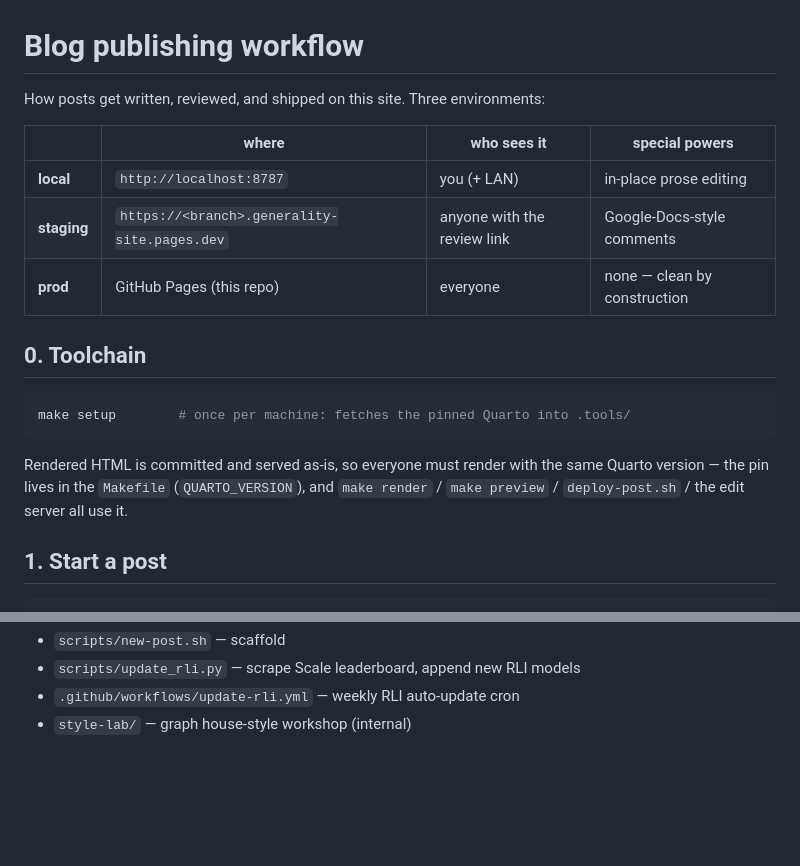
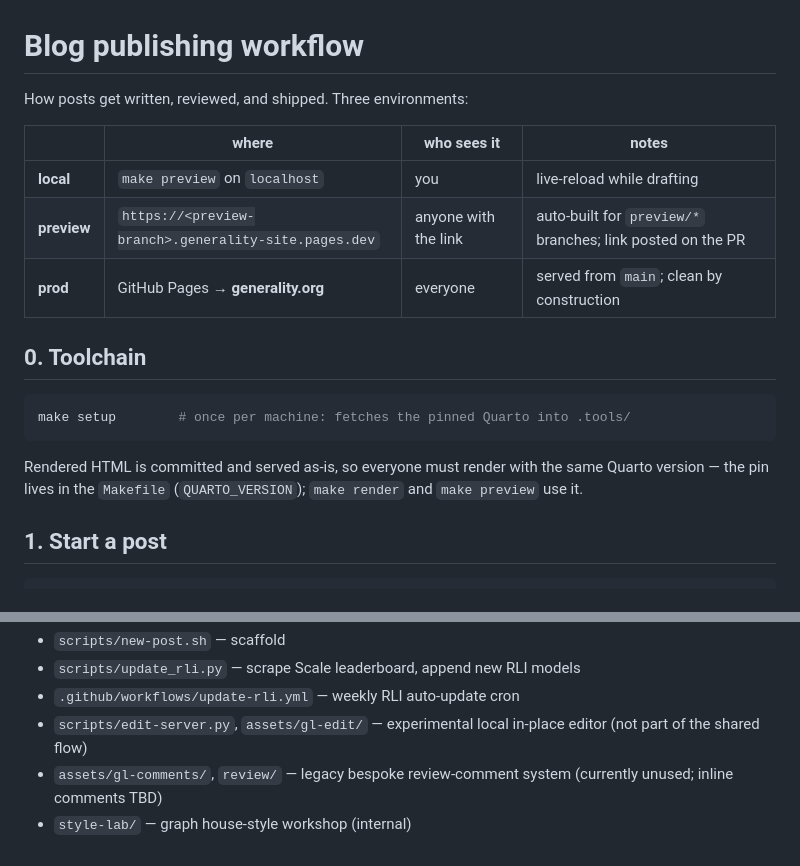
Before and after one commit to Generality-Labs/Generality-Labs.github.io, a Markdown page: WORKFLOW.md, 2 parts joined by grey strips. Rendered like a GitHub page; blank space fills up the shorter version.

Commit message:
WORKFLOW.md: rewrite to the live preview/* + Pages flow; demote in-place editor
Co-Authored-By: Claude Opus 4.8 (1M context) <noreply@anthropic.com>

````diff
--- a/WORKFLOW.md
+++ b/WORKFLOW.md
@@ -1,12 +1,12 @@
 # Blog publishing workflow
 
-How posts get written, reviewed, and shipped on this site. Three environments:
+How posts get written, reviewed, and shipped. Three environments:
 
-| | where | who sees it | special powers |
+| | where | who sees it | notes |
 |---|---|---|---|
-| **local** | `http://localhost:8787` | you (+ LAN) | in-place prose editing |
-| **staging** | `https://<branch>.generality-site.pages.dev` | anyone with the review link | Google-Docs-style comments |
-| **prod** | GitHub Pages (this repo) | everyone | none — clean by construction |
+| **local** | `make preview` on `localhost` | you | live-reload while drafting |
+| **preview** | `https://<preview-branch>.generality-site.pages.dev` | anyone with the link | auto-built for `preview/*` branches; link posted on the PR |
+| **prod** | GitHub Pages → **generality.org** | everyone | served from `main`; clean by construction |
 
 ## 0. Toolchain
 
@@ -15,8 +15,8 @@ make setup        # once per machine: fetches the pinned Quarto into .tools/
 ```
 
 Rendered HTML is committed and served as-is, so everyone must render with the
-same Quarto version — the pin lives in the `Makefile` (`QUARTO_VERSION`), and
-`make render` / `make preview` / `deploy-post.sh` / the edit server all use it.
+same Quarto version — the pin lives in the `Makefile` (`QUARTO_VERSION`); `make
+render` and `make preview` use it.
 
 ## 1. Start a post
 
@@ -123,4 +123,6 @@ regenerates every data contract from the committed `*_raw.json` sources).
 - `scripts/new-post.sh` — scaffold
 - `scripts/update_rli.py` — scrape Scale leaderboard, append new RLI models
 - `.github/workflows/update-rli.yml` — weekly RLI auto-update cron
+- `scripts/edit-server.py`, `assets/gl-edit/` — experimental local in-place editor (not part of the shared flow)
+- `assets/gl-comments/`, `review/` — legacy bespoke review-comment system (currently unused; inline comments TBD)
 - `style-lab/` — graph house-style workshop (internal)
````
Also changed, not shown: other parts of WORKFLOW.md (+52 -52 lines).
